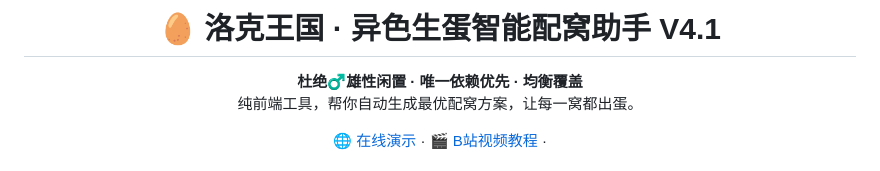
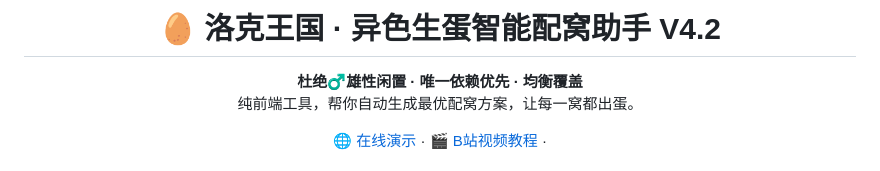
Before and after one commit to wards247/rocokingdom_egg, a Markdown page: README.md, the part around the change. GitHub-like rendering.

```diff
--- a/README.md
+++ b/README.md
@@ -1,4 +1,4 @@
-<h1 align="center">🥚 洛克王国 · 异色生蛋智能配窝助手 V4.1</h1>
+<h1 align="center">🥚 洛克王国 · 异色生蛋智能配窝助手 V4.2</h1>
 
 <p align="center">
   <strong>杜绝♂️雄性闲置 · 唯一依赖优先 · 均衡覆盖</strong><br>
```
